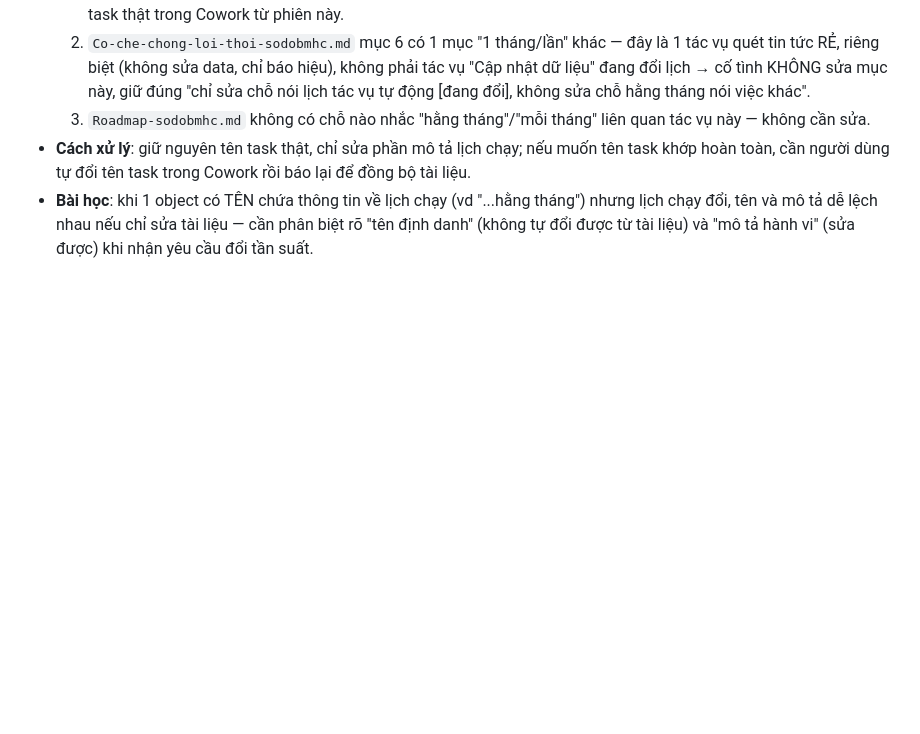
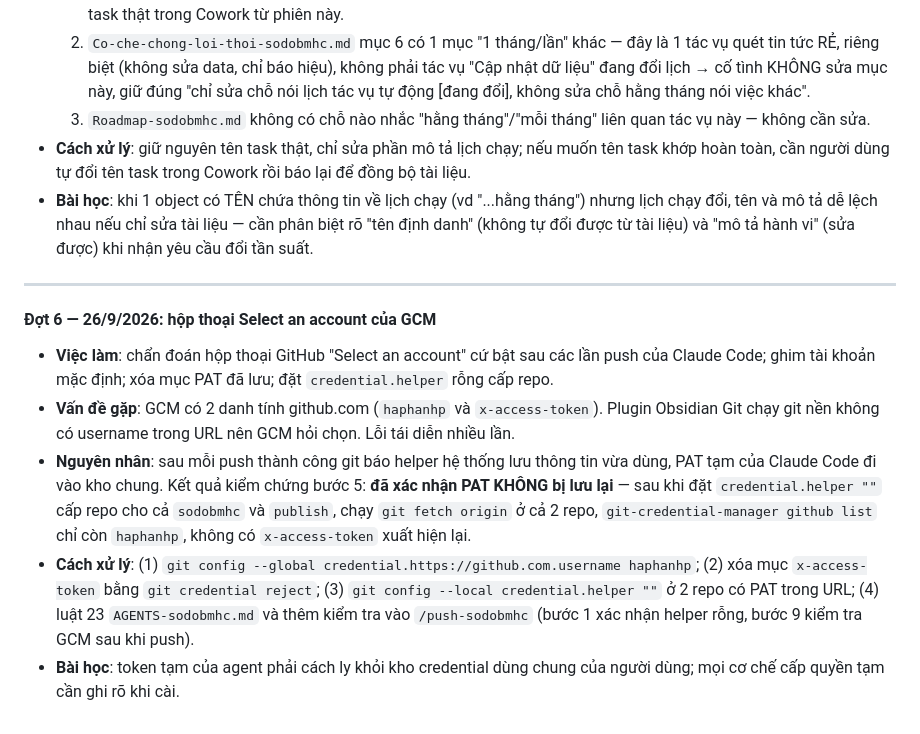
Before and after one commit to haphanhp/sodo-bo-may-hanh-chinh, a Markdown page: Build-logs-sodobmhc.md, the part around the change. Drawn GitHub-style; blank space fills up the shorter version.

Commit message:
docs: chặn PAT tạm bị lưu vào Credential Manager

```diff
--- a/Build-logs-sodobmhc.md
+++ b/Build-logs-sodobmhc.md
@@ -665,3 +665,13 @@ commit đang chờ).
   3. `Roadmap-sodobmhc.md` không có chỗ nào nhắc "hằng tháng"/"mỗi tháng" liên quan tác vụ này — không cần sửa.
 - **Cách xử lý**: giữ nguyên tên task thật, chỉ sửa phần mô tả lịch chạy; nếu muốn tên task khớp hoàn toàn, cần người dùng tự đổi tên task trong Cowork rồi báo lại để đồng bộ tài liệu.
 - **Bài học**: khi 1 object có TÊN chứa thông tin về lịch chạy (vd "...hằng tháng") nhưng lịch chạy đổi, tên và mô tả dễ lệch nhau nếu chỉ sửa tài liệu — cần phân biệt rõ "tên định danh" (không tự đổi được từ tài liệu) và "mô tả hành vi" (sửa được) khi nhận yêu cầu đổi tần suất.
+
+---
+
+#### Đợt 6 — 26/9/2026: hộp thoại Select an account của GCM
+
+- **Việc làm**: chẩn đoán hộp thoại GitHub "Select an account" cứ bật sau các lần push của Claude Code; ghim tài khoản mặc định; xóa mục PAT đã lưu; đặt `credential.helper` rỗng cấp repo.
+- **Vấn đề gặp**: GCM có 2 danh tính github.com (`haphanhp` và `x-access-token`). Plugin Obsidian Git chạy git nền không có username trong URL nên GCM hỏi chọn. Lỗi tái diễn nhiều lần.
+- **Nguyên nhân**: sau mỗi push thành công git báo helper hệ thống lưu thông tin vừa dùng, PAT tạm của Claude Code đi vào kho chung. Kết quả kiểm chứng bước 5: **đã xác nhận PAT KHÔNG bị lưu lại** — sau khi đặt `credential.helper ""` cấp repo cho cả `sodobmhc` và `publish`, chạy `git fetch origin` ở cả 2 repo, `git-credential-manager github list` chỉ còn `haphanhp`, không có `x-access-token` xuất hiện lại.
+- **Cách xử lý**: (1) `git config --global credential.https://github.com.username haphanhp`; (2) xóa mục `x-access-token` bằng `git credential reject`; (3) `git config --local credential.helper ""` ở 2 repo có PAT trong URL; (4) luật 23 `AGENTS-sodobmhc.md` và thêm kiểm tra vào `/push-sodobmhc` (bước 1 xác nhận helper rỗng, bước 9 kiểm tra GCM sau khi push).
+- **Bài học**: token tạm của agent phải cách ly khỏi kho credential dùng chung của người dùng; mọi cơ chế cấp quyền tạm cần ghi rõ khi cài.
```
Also changed, not shown: .claude/commands/push-sodobmhc.md (+3 -2 lines), AGENTS-sodobmhc.md (+1 -0 lines).
